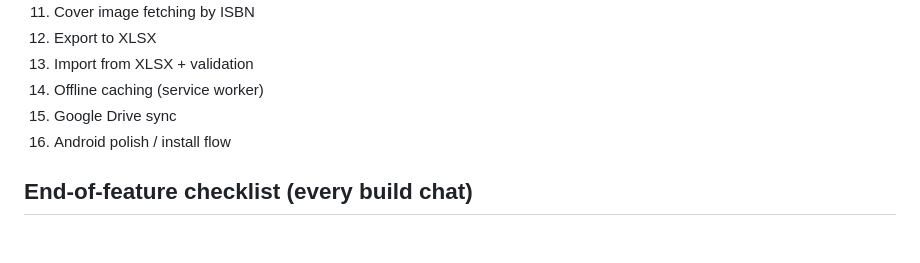
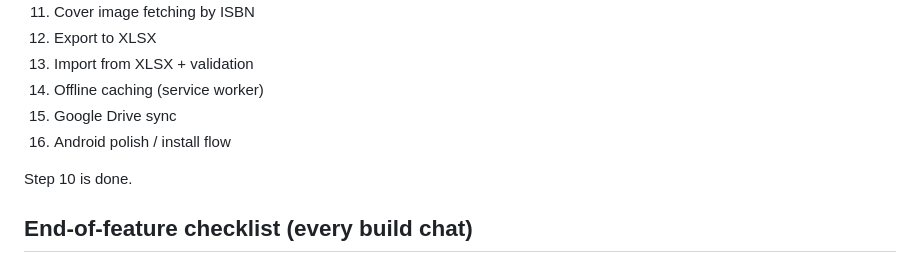
Before and after one commit to myspace-a/Digital_Library, a Markdown page: Project_Workflow_and_Build_Sequence.md, the part around the change. Rendered like a GitHub page; blank space fills up the shorter version.

Commit message:
Included progress status
At the end of every build step I'll update here the build status

```diff
--- a/Project_Workflow_and_Build_Sequence.md
+++ b/Project_Workflow_and_Build_Sequence.md
@@ -39,6 +39,8 @@ This keeps one single up-to-date version with full change history, instead of tw
 15. Google Drive sync
 16. Android polish / install flow
 
+Step 10 is done.
+
 ## End-of-feature checklist (every build chat)
 1. Confirm the feature works (test in browser / on phone via GitHub Pages URL).
 2. On github.com: open the repo → **Add file → Create new file** (for new files) or click the file → pencil icon (to edit existing ones) → paste the code.
```
